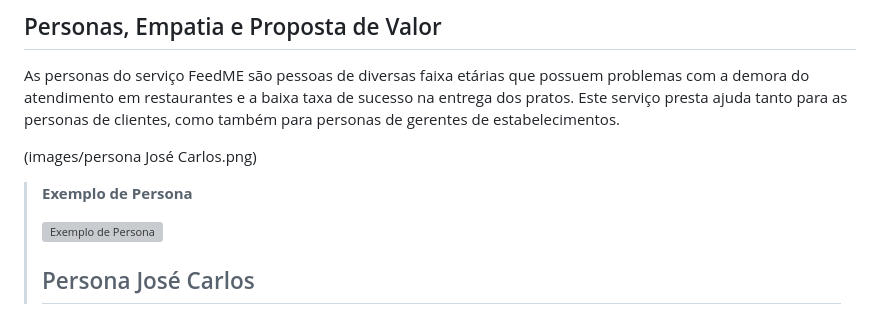
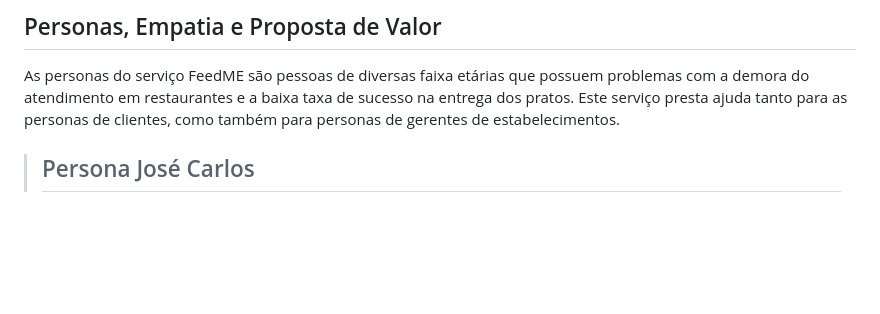
Before and after one commit to ICEI-PUC-Minas-PMGCC-TI/FeedMe, a Markdown page: docs/relatorio/Relatorio Tecnico - TEMPLATE.md, the part around the change. Drawn GitHub-style; blank space fills up the shorter version; grey boxes are pictures that could not be loaded.

```diff
--- a/docs/relatorio/Relatorio Tecnico - TEMPLATE.md
+++ b/docs/relatorio/Relatorio Tecnico - TEMPLATE.md
@@ -121,11 +121,6 @@ Com isso, levando a atingir pessoas de classe média alta, que possuem uma míni
 
 As personas do serviço FeedME são pessoas de diversas faixa etárias que possuem problemas com a demora do atendimento em restaurantes e a baixa taxa de sucesso na entrega dos pratos. Este serviço presta ajuda tanto para as personas de clientes, como também para personas de gerentes de estabelecimentos.
 
-
-(images/persona José Carlos.png)
-> **Exemplo de Persona**
->
-> ![Exemplo de Persona](images/persona_Jose.png)
 > ## Persona José Carlos
 <img src="https://github.com/ICEI-PUC-Minas-PMGCC-TI/FeedMe/blob/master/docs/relatorio/images/Personas/Persona%20Jose%20Carlos.png" alt="persona_Jose">
 >
```
